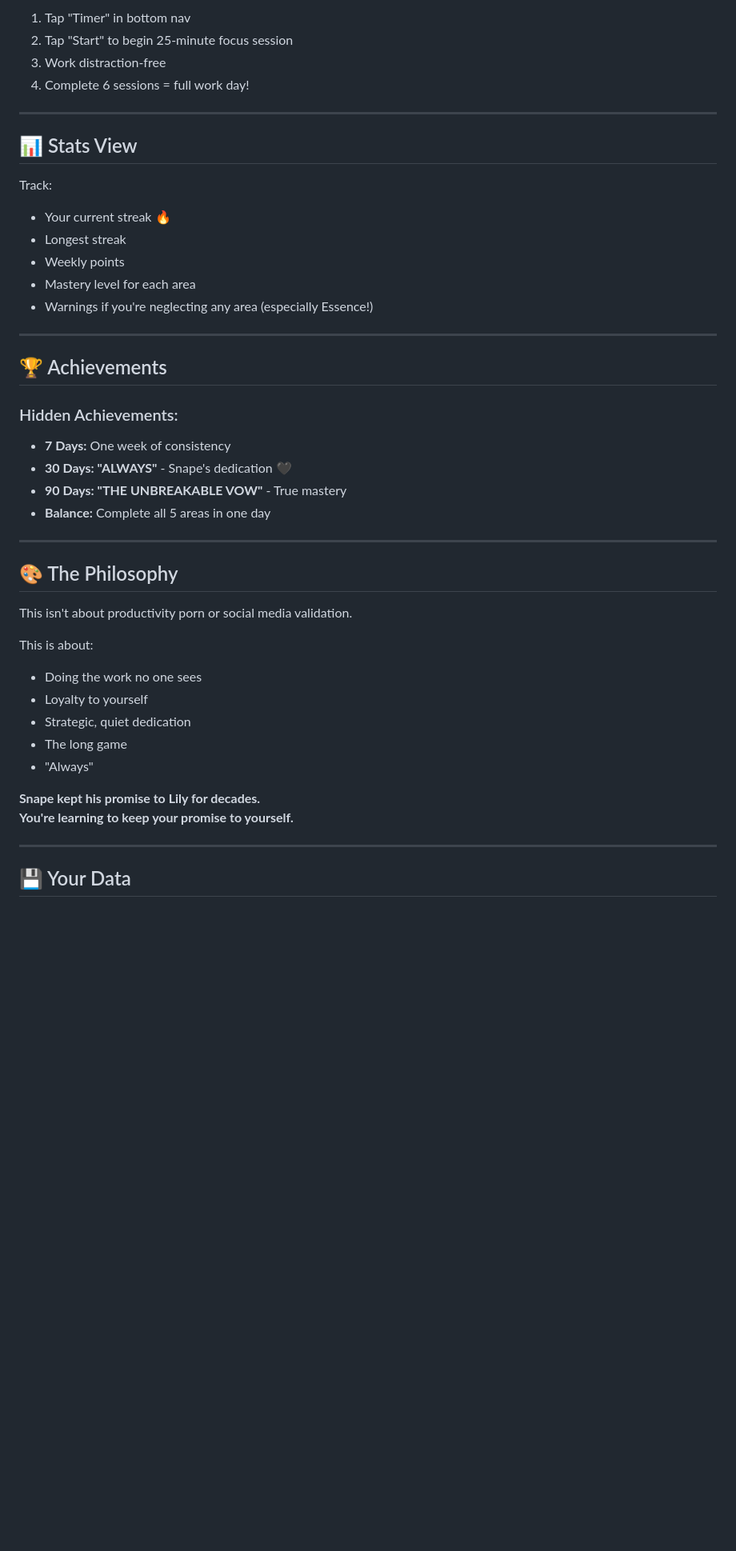
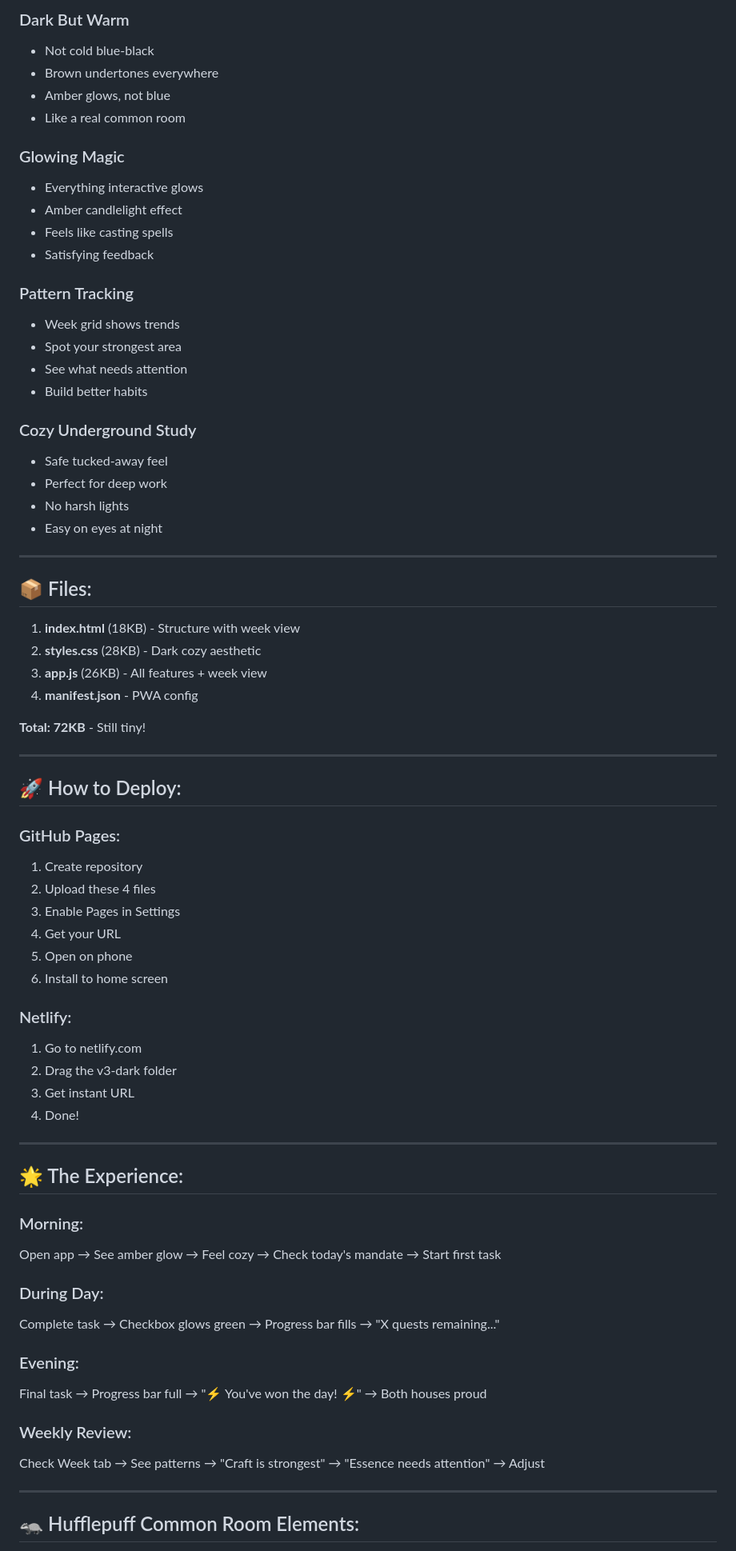
Before and after one commit to amymarilub/keepers-mandate, a Markdown page: README.md, the part around the change printed below. Shown: that part at 80% size. Rendered like a GitHub page; blank space fills up the shorter version.

```diff
--- a/README.md
+++ b/README.md
@@ -61,47 +134,74 @@ Every day, complete ONE task from each area to WIN the day:
 
-1. Tap "Timer" in bottom nav
-2. Tap "Start" to begin 25-minute focus session
-3. Work distraction-free
-4. Complete 6 sessions = full work day!
+### Dark But Warm
+- Not cold blue-black
+- Brown undertones everywhere
+- Amber glows, not blue
+- Like a real common room
+
+### Glowing Magic
+- Everything interactive glows
+- Amber candlelight effect
+- Feels like casting spells
+- Satisfying feedback
+
+### Pattern Tracking
+- Week grid shows trends
+- Spot your strongest area
+- See what needs attention
+- Build better habits
+
+### Cozy Underground Study
+- Safe tucked-away feel
+- Perfect for deep work
+- No harsh lights
+- Easy on eyes at night
 
 ---
 
-## 📊 Stats View
+## 📦 Files:
 
-Track:
-- Your current streak 🔥
-- Longest streak
-- Weekly points
-- Mastery level for each area
-- Warnings if you're neglecting any area (especially Essence!)
+1. **index.html** (18KB) - Structure with week view
+2. **styles.css** (28KB) - Dark cozy aesthetic
+3. **app.js** (26KB) - All features + week view
+4. **manifest.json** - PWA config
+
+**Total: 72KB** - Still tiny!
 
 ---
 
-## 🏆 Achievements
+## 🚀 How to Deploy:
 
-### Hidden Achievements:
-- **7 Days:** One week of consistency
-- **30 Days: "ALWAYS"** - Snape's dedication 🖤
-- **90 Days: "THE UNBREAKABLE VOW"** - True mastery
-- **Balance:** Complete all 5 areas in one day
+### GitHub Pages:
+1. Create repository
+2. Upload these 4 files
+3. Enable Pages in Settings
+4. Get your URL
+5. Open on phone
+6. Install to home screen
+
+### Netlify:
+1. Go to netlify.com
+2. Drag the v3-dark folder
+3. Get instant URL
+4. Done!
 
 ---
 
-## 🎨 The Philosophy
+## 🌟 The Experience:
 
-This isn't about productivity porn or social media validation.
+### Morning:
+Open app → See amber glow → Feel cozy → Check today's mandate → Start first task
 
-This is about:
-- Doing the work no one sees
-- Loyalty to yourself
-- Strategic, quiet dedication
-- The long game
-- "Always"
+### During Day:
+Complete task → Checkbox glows green → Progress bar fills → "X quests remaining..."
 
-**Snape kept his promise to Lily for decades.**
-**You're learning to keep your promise to yourself.**
+### Evening:
+Final task → Progress bar full → "⚡ You've won the day! ⚡" → Both houses proud
+
+### Weekly Review:
+Check Week tab → See patterns → "Craft is strongest" → "Essence needs attention" → Adjust
 
 ---
 
-## 💾 Your Data
+## 🦡 Hufflepuff Common Room Elements:
 
```
Also changed, not shown: other parts of README.md (+236 -87 lines).
